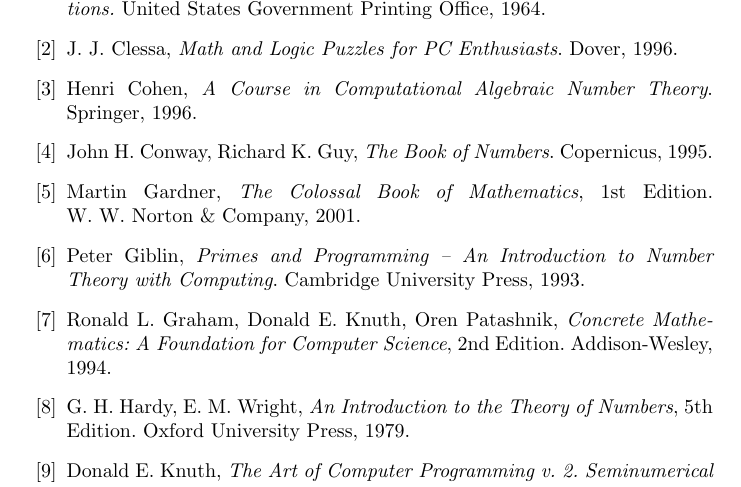
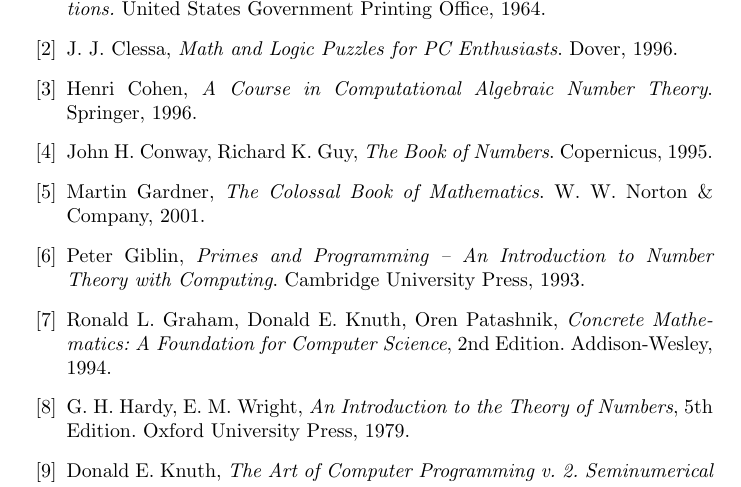
Before and after one commit to MTitz/NumberTheory, a LaTeX document (Java/puzzle_notes.ltx): part of page 32 of 32, cut so that both start at the same text. Compiled offline with pdfLaTeX.

Commit message:
Make minor textual corrections.

```diff
--- a/Java/puzzle_notes.ltx
+++ b/Java/puzzle_notes.ltx
@@ -1624,7 +1624,7 @@
 Copernicus, 1995.
 
 \bibitem{colossal}
-Martin Gardner, {\it The Colossal Book of Mathematics}, 1st Edition.
+Martin Gardner, {\it The Colossal Book of Mathematics}.
 W.~W.~Norton \& Company, 2001.
 
 \bibitem{Giblin}
```
Also changed, not shown: Java/puzzle_notes.pdf, Java/puzzle_notes.ltx (2 more changed lines).
